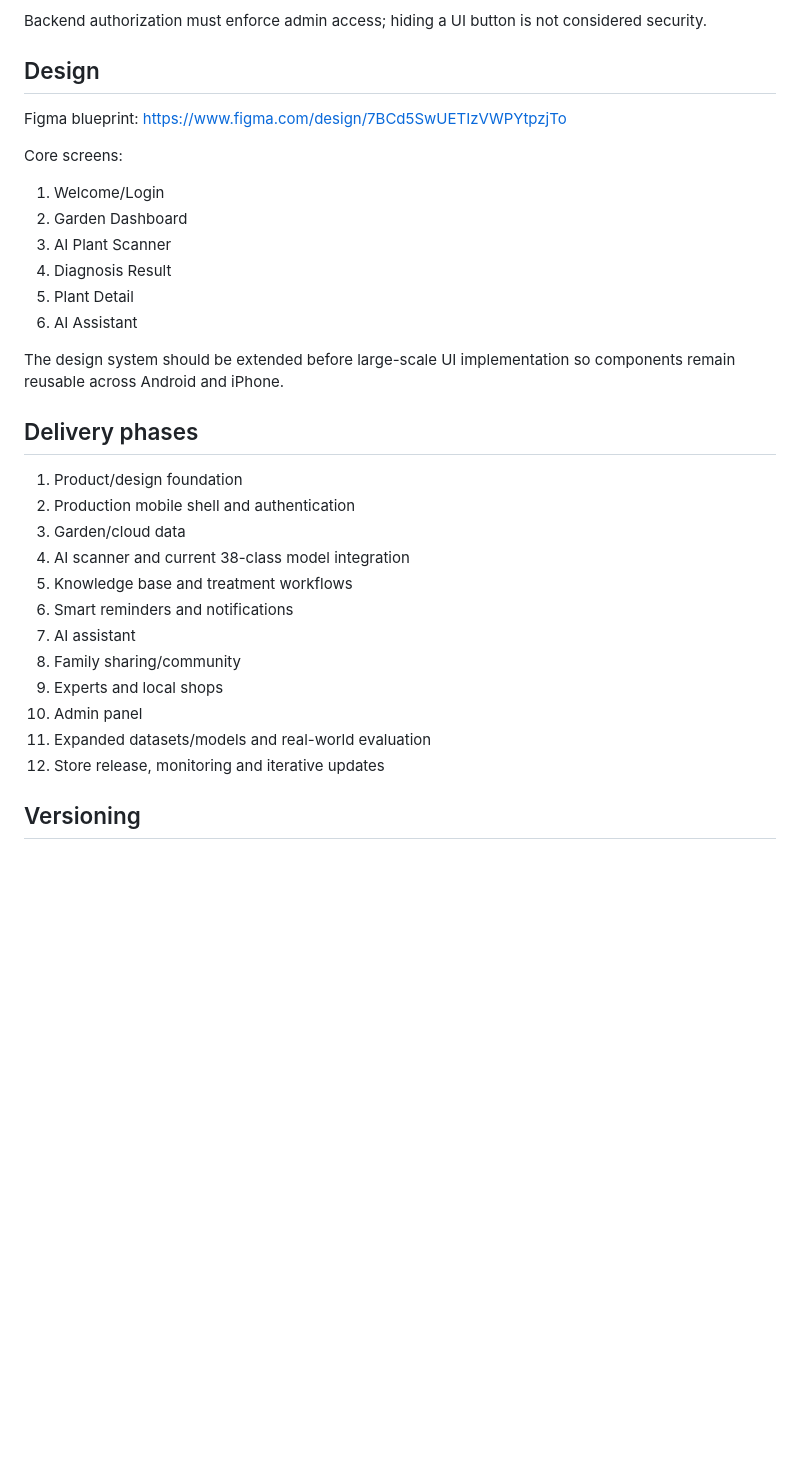
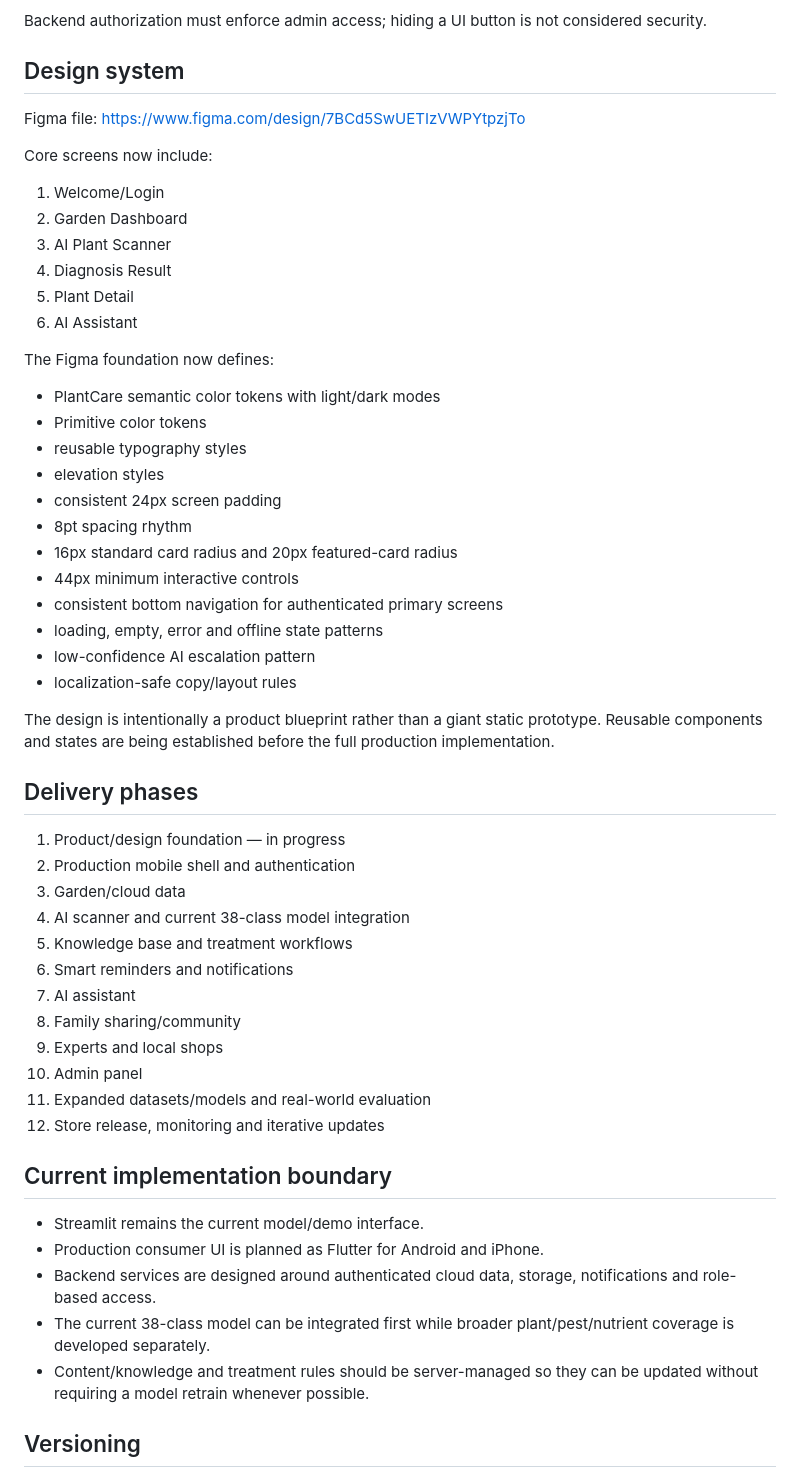
Before and after one commit to antony916/plant-disease-detection-cnn, a Markdown page: PRODUCT_BLUEPRINT.md, the part around the change. Rendered like a GitHub page; blank space fills up the shorter version.

Commit message:
Update PlantCare design system and implementation boundary

```diff
--- a/PRODUCT_BLUEPRINT.md
+++ b/PRODUCT_BLUEPRINT.md
@@ -54,10 +54,10 @@ Admins can manage:
 
 Backend authorization must enforce admin access; hiding a UI button is not considered security.
 
-## Design
-Figma blueprint: https://www.figma.com/design/7BCd5SwUETIzVWPYtpzjTo
+## Design system
+Figma file: https://www.figma.com/design/7BCd5SwUETIzVWPYtpzjTo
 
-Core screens:
+Core screens now include:
 1. Welcome/Login
 2. Garden Dashboard
 3. AI Plant Scanner
@@ -65,10 +65,24 @@ Core screens:
 5. Plant Detail
 6. AI Assistant
 
-The design system should be extended before large-scale UI implementation so components remain reusable across Android and iPhone.
+The Figma foundation now defines:
+- PlantCare semantic color tokens with light/dark modes
+- Primitive color tokens
+- reusable typography styles
+- elevation styles
+- consistent 24px screen padding
+- 8pt spacing rhythm
+- 16px standard card radius and 20px featured-card radius
+- 44px minimum interactive controls
+- consistent bottom navigation for authenticated primary screens
+- loading, empty, error and offline state patterns
+- low-confidence AI escalation pattern
+- localization-safe copy/layout rules
+
+The design is intentionally a product blueprint rather than a giant static prototype. Reusable components and states are being established before the full production implementation.
 
 ## Delivery phases
-1. Product/design foundation
+1. Product/design foundation — in progress
 2. Production mobile shell and authentication
 3. Garden/cloud data
 4. AI scanner and current 38-class model integration
@@ -81,5 +95,12 @@ The design system should be extended before large-scale UI implementation so com
 11. Expanded datasets/models and real-world evaluation
 12. Store release, monitoring and iterative updates
 
+## Current implementation boundary
+- Streamlit remains the current model/demo interface.
+- Production consumer UI is planned as Flutter for Android and iPhone.
+- Backend services are designed around authenticated cloud data, storage, notifications and role-based access.
+- The current 38-class model can be integrated first while broader plant/pest/nutrient coverage is developed separately.
+- Content/knowledge and treatment rules should be server-managed so they can be updated without requiring a model retrain whenever possible.
+
 ## Versioning
 GitHub is the source of truth. Future feature changes should be delivered as versioned changes (for example v1.1, v1.2). User-facing mobile releases go through the Android/iOS stores; knowledge-base and content changes should be designed to be updateable without retraining the model when possible.
```
